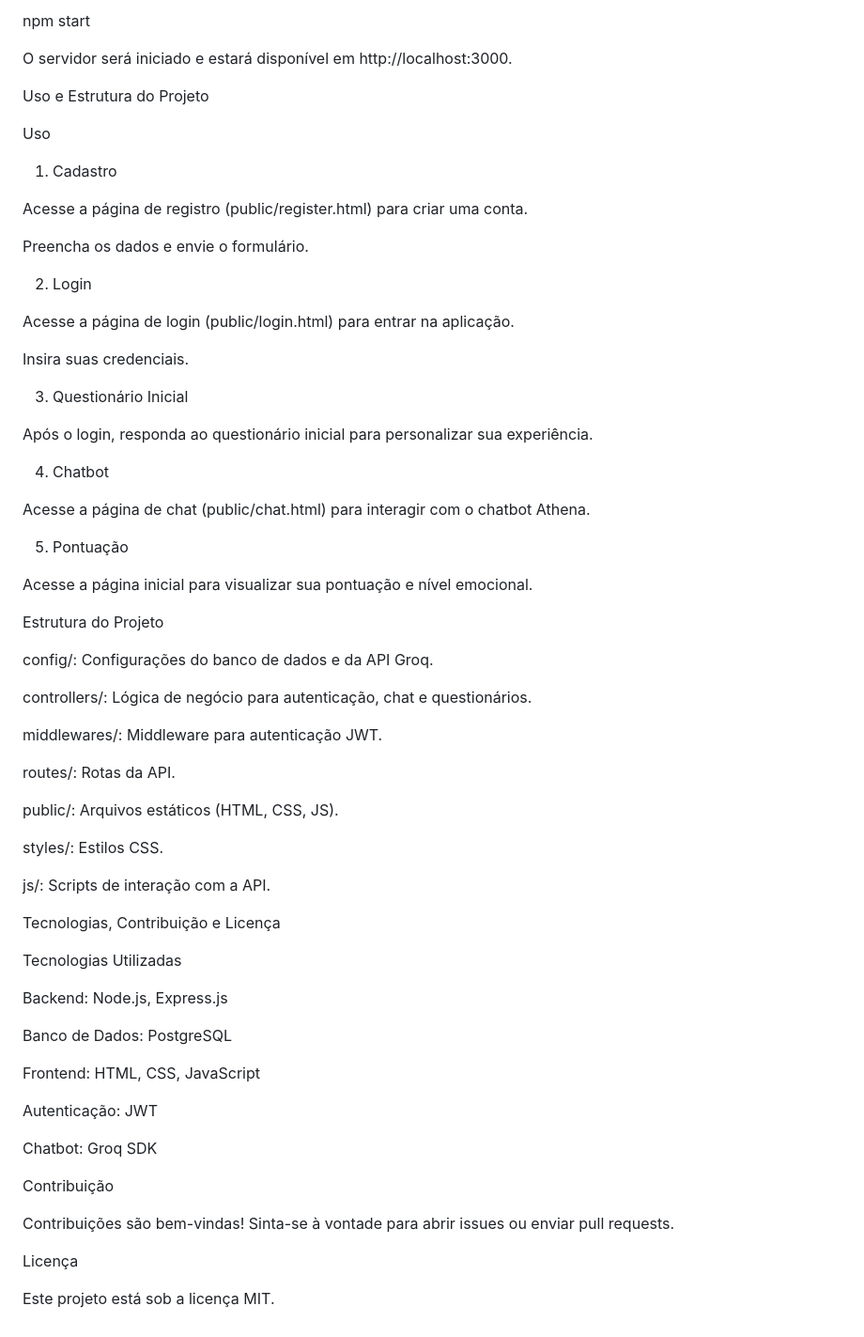
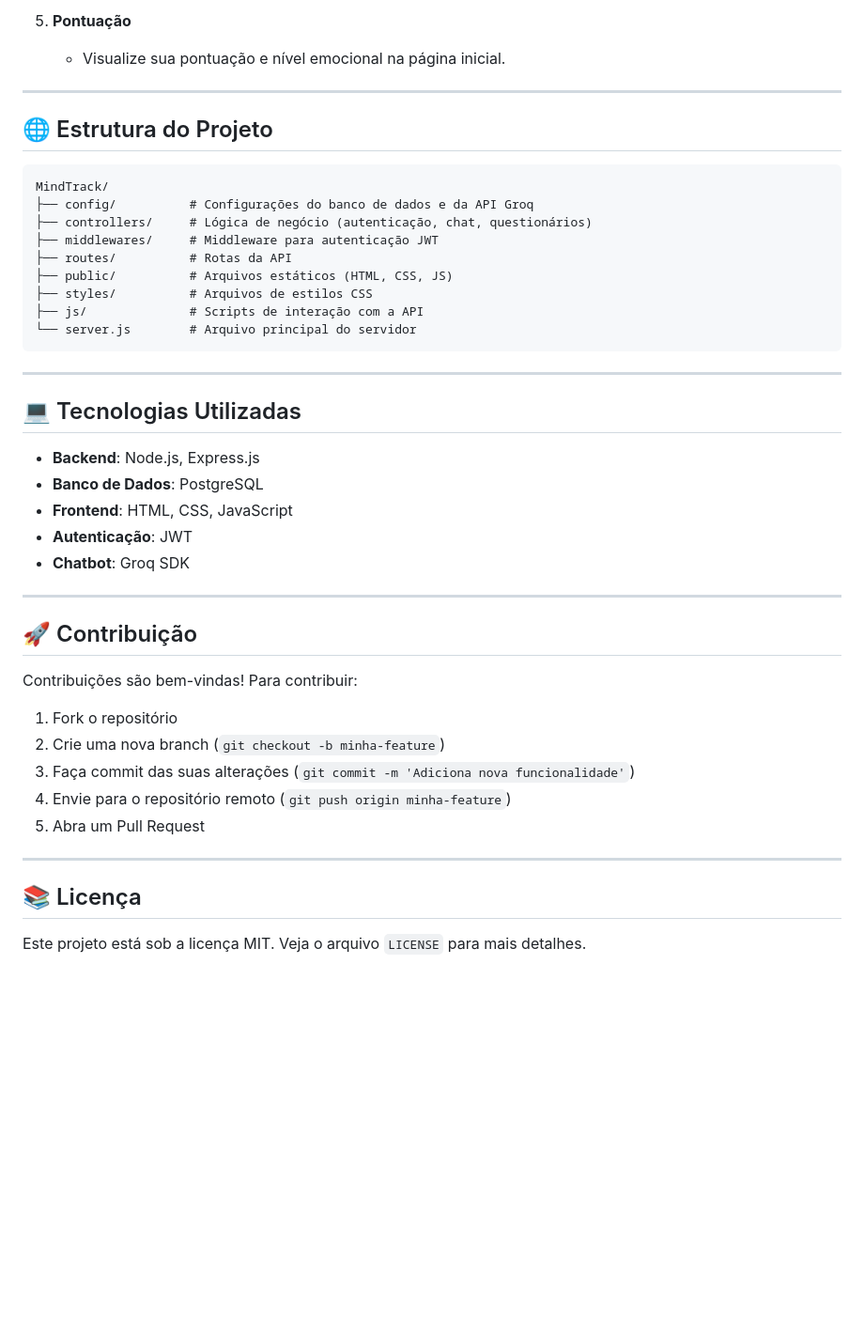
Before and after one commit to davidapaz05/MindTrack-API, a Markdown page: README.md, the part around one of its changes. Shown at 94% size. GitHub-like rendering; blank space fills up the shorter version.

````diff
--- a/README.md
+++ b/README.md
@@ -68,70 +86,47 @@ Execute o comando:
 
-npm start
+5. **Pontuação**
+   - Visualize sua pontuação e nível emocional na página inicial.
 
-O servidor será iniciado e estará disponível em http://localhost:3000.
+---
 
-Uso e Estrutura do Projeto
+## 🌐 Estrutura do Projeto
 
-Uso
+```
+MindTrack/
+├── config/          # Configurações do banco de dados e da API Groq
+├── controllers/     # Lógica de negócio (autenticação, chat, questionários)
+├── middlewares/     # Middleware para autenticação JWT
+├── routes/          # Rotas da API
+├── public/          # Arquivos estáticos (HTML, CSS, JS)
+├── styles/          # Arquivos de estilos CSS
+├── js/              # Scripts de interação com a API
+└── server.js        # Arquivo principal do servidor
+```
 
-1. Cadastro
+---
 
-Acesse a página de registro (public/register.html) para criar uma conta.
+## 💻 Tecnologias Utilizadas
 
-Preencha os dados e envie o formulário.
+- **Backend**: Node.js, Express.js
+- **Banco de Dados**: PostgreSQL
+- **Frontend**: HTML, CSS, JavaScript
+- **Autenticação**: JWT
+- **Chatbot**: Groq SDK
 
-2. Login
+---
 
-Acesse a página de login (public/login.html) para entrar na aplicação.
+## 🚀 Contribuição
 
-Insira suas credenciais.
+Contribuições são bem-vindas! Para contribuir:
 
-3. Questionário Inicial
+1. Fork o repositório
+2. Crie uma nova branch (`git checkout -b minha-feature`)
+3. Faça commit das suas alterações (`git commit -m 'Adiciona nova funcionalidade'`)
+4. Envie para o repositório remoto (`git push origin minha-feature`)
+5. Abra um Pull Request
 
-Após o login, responda ao questionário inicial para personalizar sua experiência.
+---
 
-4. Chatbot
+## 📚 Licença
 
-Acesse a página de chat (public/chat.html) para interagir com o chatbot Athena.
-
-5. Pontuação
-
-Acesse a página inicial para visualizar sua pontuação e nível emocional.
-
-Estrutura do Projeto
-
-config/: Configurações do banco de dados e da API Groq.
-
-controllers/: Lógica de negócio para autenticação, chat e questionários.
-
-middlewares/: Middleware para autenticação JWT.
-
-routes/: Rotas da API.
-
-public/: Arquivos estáticos (HTML, CSS, JS).
-
-styles/: Estilos CSS.
-
-js/: Scripts de interação com a API.
-
-Tecnologias, Contribuição e Licença
-
-Tecnologias Utilizadas
-
-Backend: Node.js, Express.js
-
-Banco de Dados: PostgreSQL
-
-Frontend: HTML, CSS, JavaScript
-
-Autenticação: JWT
-
-Chatbot: Groq SDK
-
-Contribuição
-
-Contribuições são bem-vindas! Sinta-se à vontade para abrir issues ou enviar pull requests.
-
-Licença
-
-Este projeto está sob a licença MIT.
+Este projeto está sob a licença MIT. Veja o arquivo `LICENSE` para mais detalhes.
````
Also changed, not shown: other parts of README.md (+55 -37 lines).
